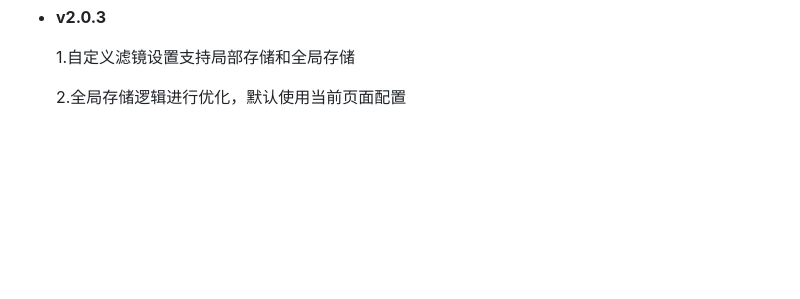
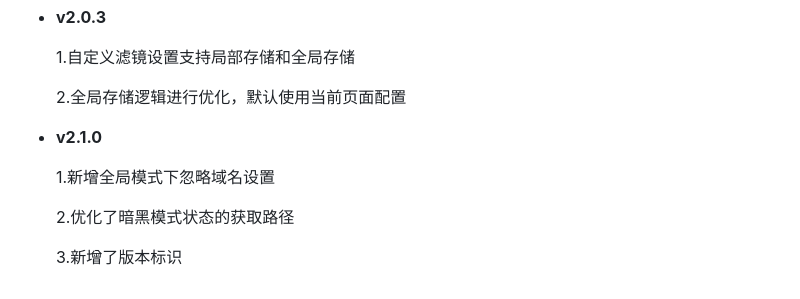
Before and after one commit to slc3a2/dimmer, a Markdown page: README.md, the part around the change. GitHub-like rendering; blank space fills up the shorter version.

Commit message:
docs: udpate readme.md

```diff
--- a/README.md
+++ b/README.md
@@ -104,3 +104,11 @@
   1.自定义滤镜设置支持局部存储和全局存储
 
   2.全局存储逻辑进行优化，默认使用当前页面配置
+
+- **v2.1.0**
+
+  1.新增全局模式下忽略域名设置
+
+  2.优化了暗黑模式状态的获取路径
+
+  3.新增了版本标识
```
